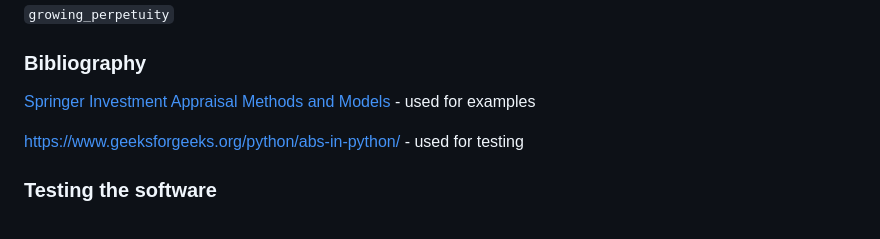
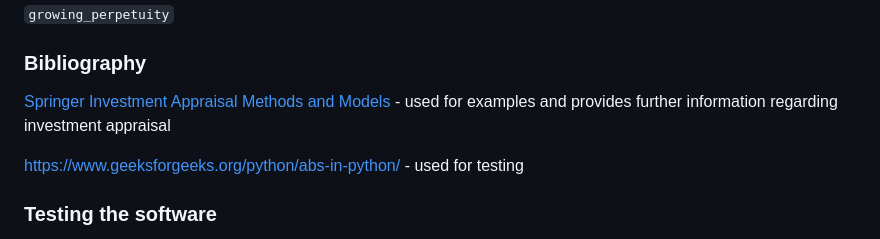
Before and after one commit to emilyl-no/Investments, a Markdown page: Finance IA/README.md, the part around the change. GitHub-like rendering.

```diff
--- a/Finance IA/README.md
+++ b/Finance IA/README.md
@@ -433,7 +433,7 @@ Available functions of the `investment_appraisal` library.
 `growing_perpetuity`
 
 ### Bibliography
-[Springer Investment Appraisal Methods and Models](<https://1drv.ms/b/c/8b5938a93f200001/IQCxBlKSwj5aSoycg0H97JpmARXj6-Ht1GC_IUvqPOtp2ew?e=cWcI60>) - used for examples
+[Springer Investment Appraisal Methods and Models](<https://1drv.ms/b/c/8b5938a93f200001/IQCxBlKSwj5aSoycg0H97JpmARXj6-Ht1GC_IUvqPOtp2ew?e=cWcI60>) - used for examples and provides further information regarding investment appraisal
 
 https://www.geeksforgeeks.org/python/abs-in-python/ - used for testing
 
```
